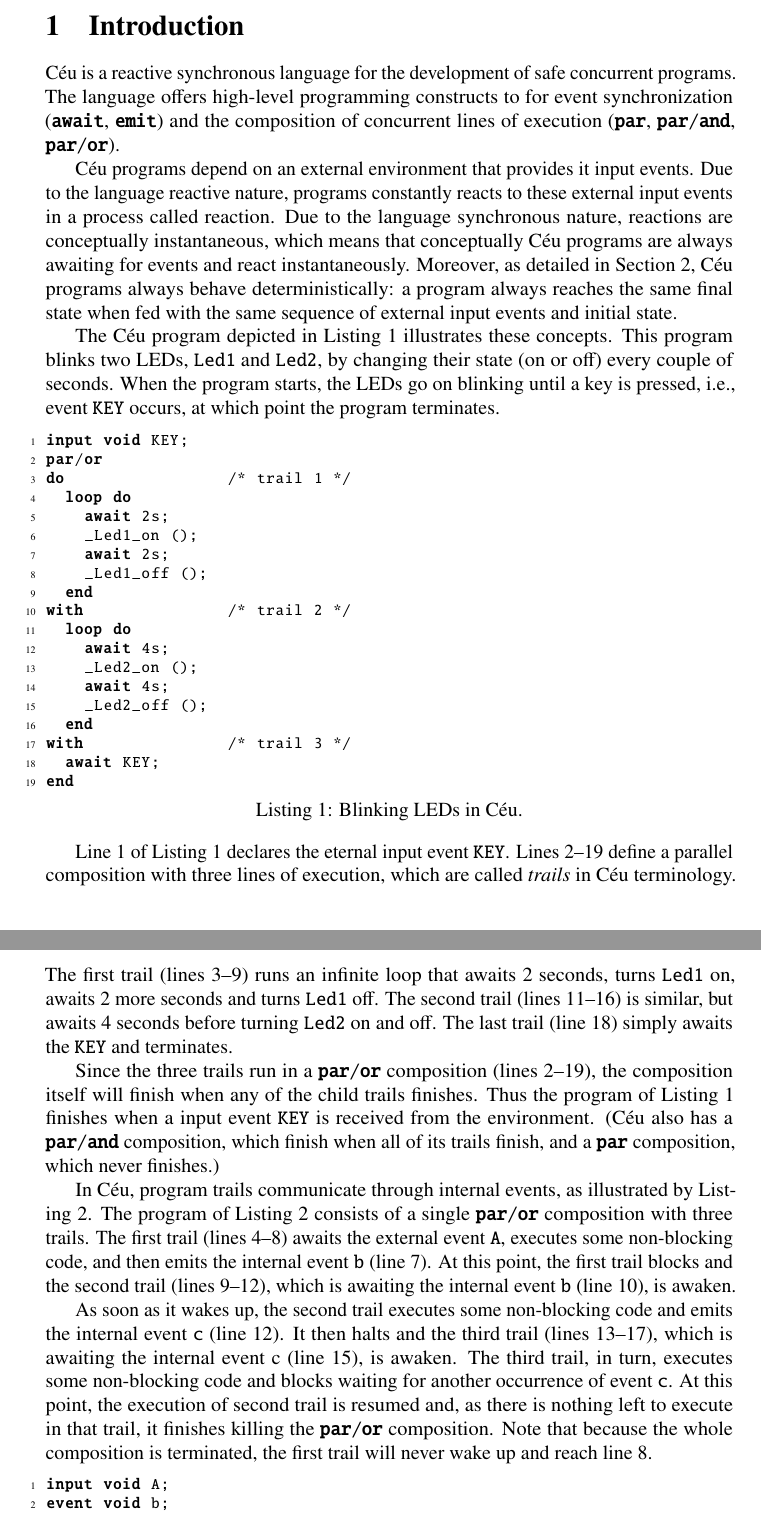
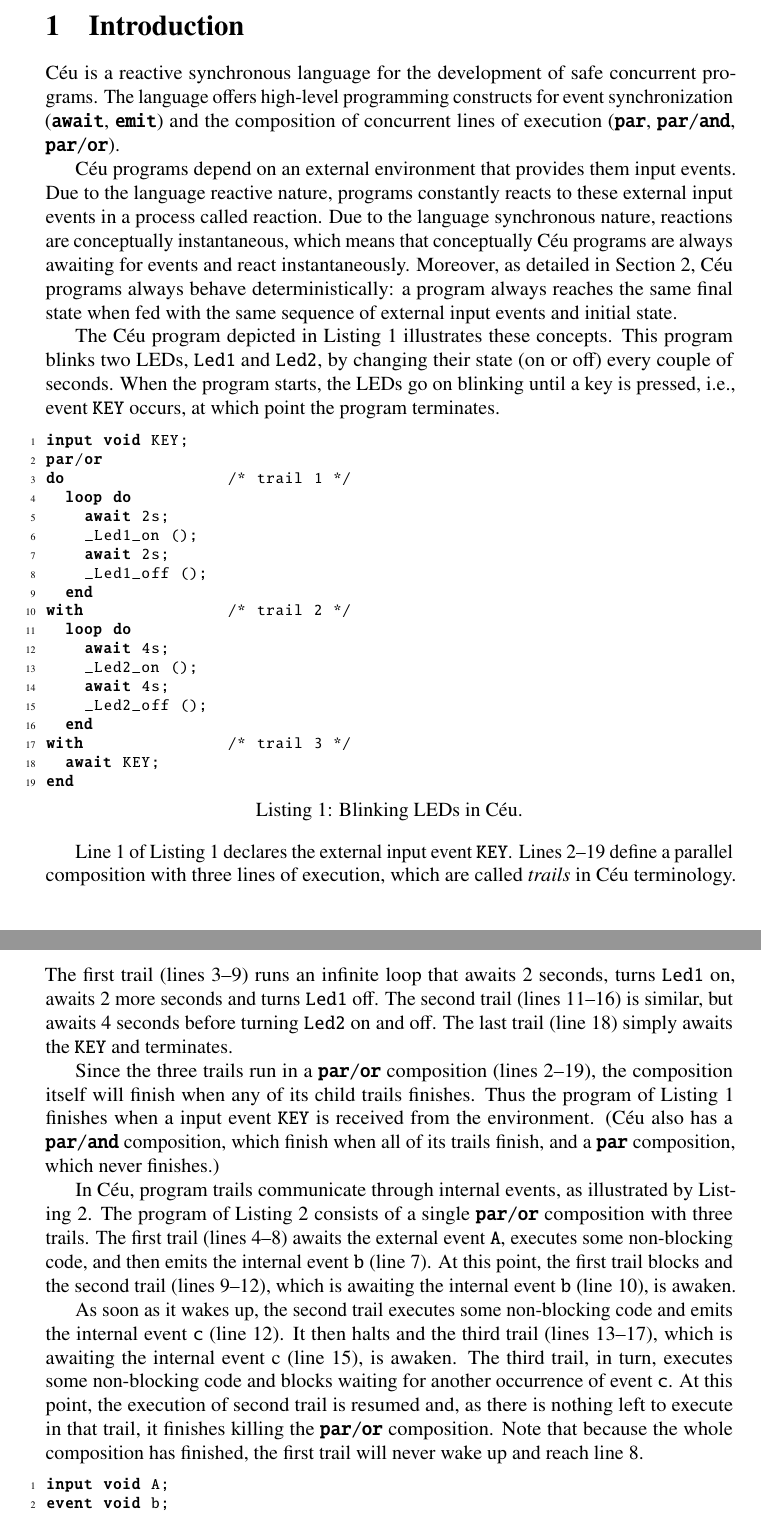
Before and after one commit to rodrimc/personal-notes, a LaTeX document (ceu-semantics/report.tex): two parts of pages 1 and 2 of 22, joined at a grey line, cut so that both start at the same text. Compiled offline with pdfLaTeX.

Commit message:
Minor changes
* report.tex

```diff
--- a/ceu-semantics/report.tex
+++ b/ceu-semantics/report.tex
@@ -238,11 +238,11 @@
 
 \Ceu\ is a reactive synchronous language for the development of safe
 concurrent programs. The language offers high-level programming constructs
-to for event synchronization (\ceulst{await}, \ceulst{emit}) and the
+for event synchronization (\ceulst{await}, \ceulst{emit}) and the
 composition of concurrent lines of execution (\ceulst{par},
 \ceulst{par/and}, \ceulst{par/or}).
 
-\Ceu\ programs depend on an external environment that provides it input
+\Ceu\ programs depend on an external environment that provides them input
 events.  Due to the language reactive nature, programs constantly reacts to
 these external input events in a process called reaction.  Due to the
 language synchronous nature, reactions are conceptually instantaneous, which
@@ -283,7 +283,7 @@ with               /* trail 3 */
 end
 \end{lstlisting}
 
-Line~1 of \Cref{lst:ceu-LEDs} declares the eternal input event \ceulst{KEY}.
+Line~1 of \Cref{lst:ceu-LEDs} declares the external input event \ceulst{KEY}.
 Lines~2--19 define a parallel composition with three lines of execution,
 which are called \emph{trails} in \Ceu\ terminology.  The first
 trail~(lines~3--9) runs an infinite loop that awaits~2 seconds, turns
@@ -293,7 +293,7 @@ second trail~(lines~11--16) is similar, but awaits~4 seconds before turning
 \ceulst{KEY} and terminates.
 
 Since the three trails run in a \ceulst{par/or} composition (lines~2--19),
-the composition itself will finish when any of the child trails finishes.
+the composition itself will finish when any of its child trails finishes.
 Thus the program of \Cref{lst:ceu-LEDs} finishes when a input event
 \ceulst{KEY} is received from the environment.  (\Ceu\ also has a
 \ceulst{par/and} composition, which finish when all of its trails finish,
@@ -314,7 +314,7 @@ awaken.  The third trail, in turn, executes some non-blocking code and
 blocks waiting for another occurrence of event~\ceulst{c}.  At this point,
 the execution of second trail is resumed and, as there is nothing left to
 execute in that trail, it finishes killing the \ceulst{par/or} composition.
-Note that because the whole composition is terminated, the first trail will
+Note that because the whole composition has finished, the first trail will
 never wake up and reach line~8.
 
 \begin{lstlisting}[
```
Also changed, not shown: ceu-semantics/report.tex (2 more changed lines).
